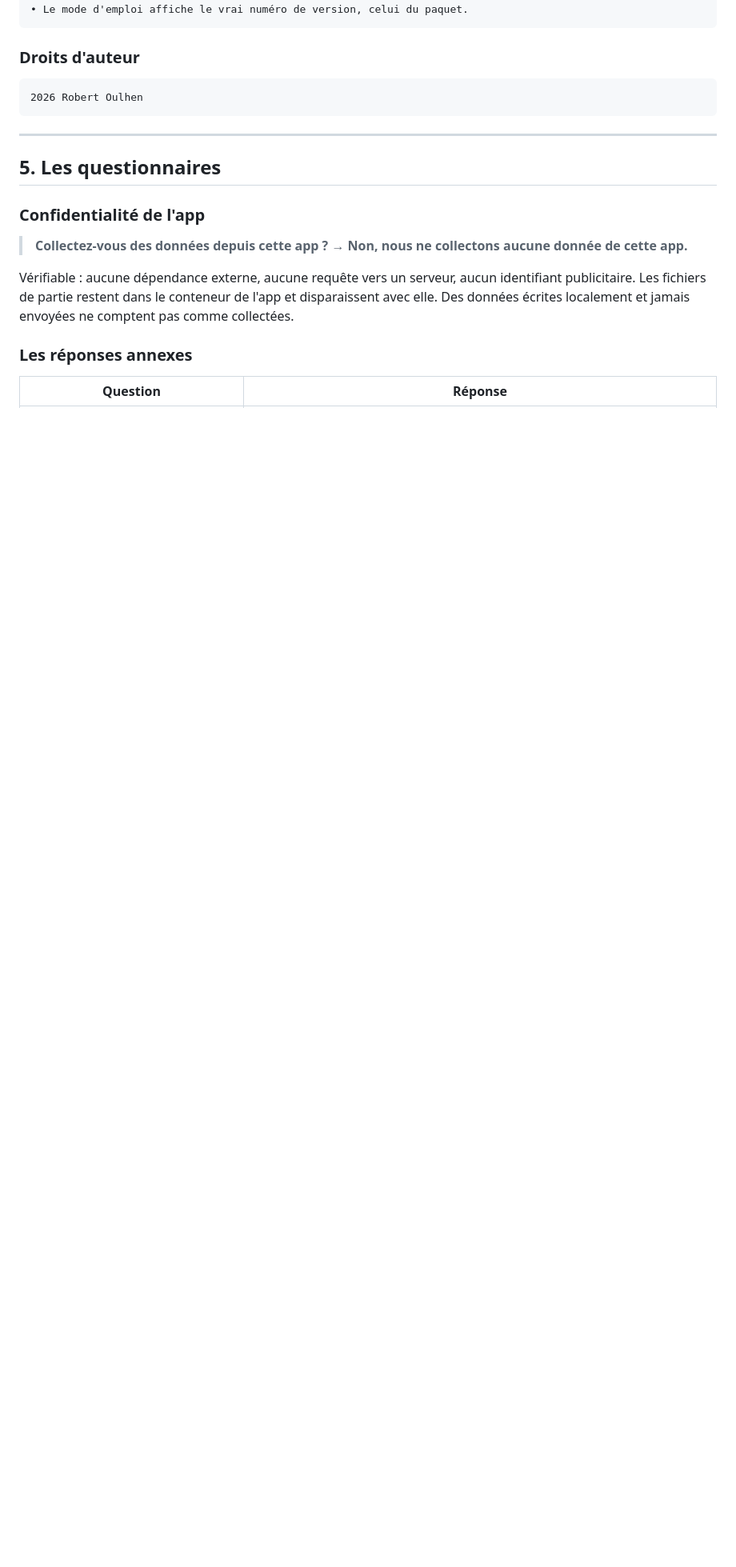
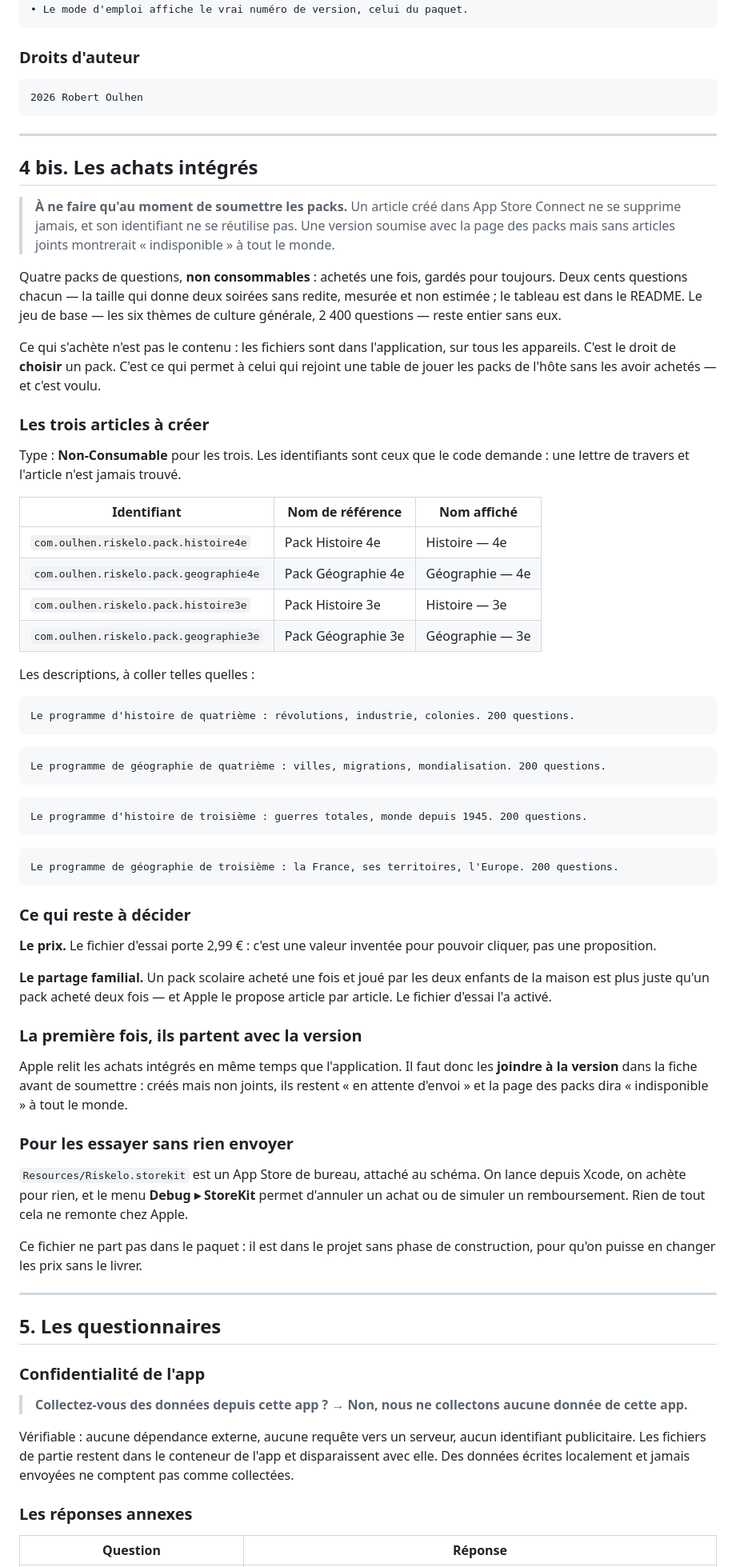
Before and after one commit to boboul-cloud/riskelo, a Markdown page: soumission/FICHE-DE-SOUMISSION.md, the part around one of its changes. Shown at 80% size. Rendered like a GitHub page; folded sections open; blank space fills up the shorter version.

Commit message:
Le dossier de soumission apprend les achats intégrés
Une section 4 bis : les quatre articles à créer, leurs identifiants exacts —
une lettre de travers et l'article n'est jamais trouvé — leurs noms et leurs
descriptions à coller telles quelles. Ce qui reste à décider y est nommé : le
prix, dont les 2,99 € du fichier d'essai ne sont qu'une valeur inventée pour
pouvoir cliquer, et le partage familial, qu'un pack scolaire mérite sans doute.

Et le piège de la première fois : Apple relit les achats intégrés en même temps
que l'application. Créés mais non joints à la version, ils restent en attente
d'envoi et la page des packs dit « indisponible » à tout le monde.

Les questionnaires suivent — « Achats intégrés ? » passe à oui — et la liste de
contrôle gagne deux lignes.

Les métadonnées, elles, cessent de parler d'une application inédite : Riskelo
est publié, et c'est bien le texte des nouveautés qui se colle désormais, non
le mot d'une première version. Celui d'avant se replie au-dessous, comme les
précédents.

Co-Authored-By: Claude Opus 5 <noreply@anthropic.com>

````diff
--- a/soumission/FICHE-DE-SOUMISSION.md
+++ b/soumission/FICHE-DE-SOUMISSION.md
@@ -254,6 +254,81 @@ CE QUI SE VOIT MIEUX
 
 ---
 
+## 4 bis. Les achats intégrés
+
+> **À ne faire qu'au moment de soumettre les packs.** Un article créé dans App
+> Store Connect ne se supprime jamais, et son identifiant ne se réutilise pas.
+> Une version soumise avec la page des packs mais sans articles joints
+> montrerait « indisponible » à tout le monde.
+
+Quatre packs de questions, **non consommables** : achetés une fois, gardés pour
+toujours. Deux cents questions chacun — la taille qui donne deux soirées sans
+redite, mesurée et non estimée ; le tableau est dans le README. Le jeu de base
+— les six thèmes de culture générale, 2 400 questions — reste entier sans eux.
+
+Ce qui s'achète n'est pas le contenu : les fichiers sont dans l'application,
+sur tous les appareils. C'est le droit de **choisir** un pack. C'est ce qui
+permet à celui qui rejoint une table de jouer les packs de l'hôte sans les
+avoir achetés — et c'est voulu.
+
+### Les trois articles à créer
+
+Type : **Non-Consumable** pour les trois. Les identifiants sont ceux que le
+code demande : une lettre de travers et l'article n'est jamais trouvé.
+
+| Identifiant | Nom de référence | Nom affiché |
+|---|---|---|
+| `com.oulhen.riskelo.pack.histoire4e` | Pack Histoire 4e | Histoire — 4e |
+| `com.oulhen.riskelo.pack.geographie4e` | Pack Géographie 4e | Géographie — 4e |
+| `com.oulhen.riskelo.pack.histoire3e` | Pack Histoire 3e | Histoire — 3e |
+| `com.oulhen.riskelo.pack.geographie3e` | Pack Géographie 3e | Géographie — 3e |
+
+Les descriptions, à coller telles quelles :
+
+```
+Le programme d'histoire de quatrième : révolutions, industrie, colonies. 200 questions.
+```
+
+```
+Le programme de géographie de quatrième : villes, migrations, mondialisation. 200 questions.
+```
+
+```
+Le programme d'histoire de troisième : guerres totales, monde depuis 1945. 200 questions.
+```
+
+```
+Le programme de géographie de troisième : la France, ses territoires, l'Europe. 200 questions.
+```
+
+### Ce qui reste à décider
+
+**Le prix.** Le fichier d'essai porte 2,99 € : c'est une valeur inventée pour
+pouvoir cliquer, pas une proposition.
+
+**Le partage familial.** Un pack scolaire acheté une fois et joué par les deux
+enfants de la maison est plus juste qu'un pack acheté deux fois — et Apple le
+propose article par article. Le fichier d'essai l'a activé.
+
+### La première fois, ils partent avec la version
+
+Apple relit les achats intégrés en même temps que l'application. Il faut donc
+les **joindre à la version** dans la fiche avant de soumettre : créés mais non
+joints, ils restent « en attente d'envoi » et la page des packs dira
+« indisponible » à tout le monde.
+
+### Pour les essayer sans rien envoyer
+
+`Resources/Riskelo.storekit` est un App Store de bureau, attaché au schéma. On
+lance depuis Xcode, on achète pour rien, et le menu **Debug ▸ StoreKit**
+permet d'annuler un achat ou de simuler un remboursement. Rien de tout cela ne
+remonte chez Apple.
+
+Ce fichier ne part pas dans le paquet : il est dans le projet sans phase de
+construction, pour qu'on puisse en changer les prix sans le livrer.
+
+---
+
 ## 5. Les questionnaires
 
 ### Confidentialité de l'app
````
Also changed, not shown: other parts of soumission/FICHE-DE-SOUMISSION.md (+10 -7 lines), soumission/metadonnees.md (+7 -2 lines).
